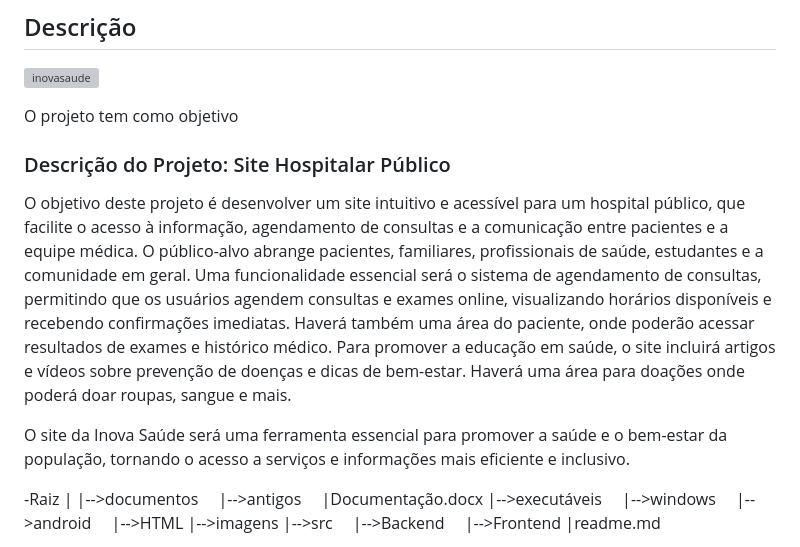
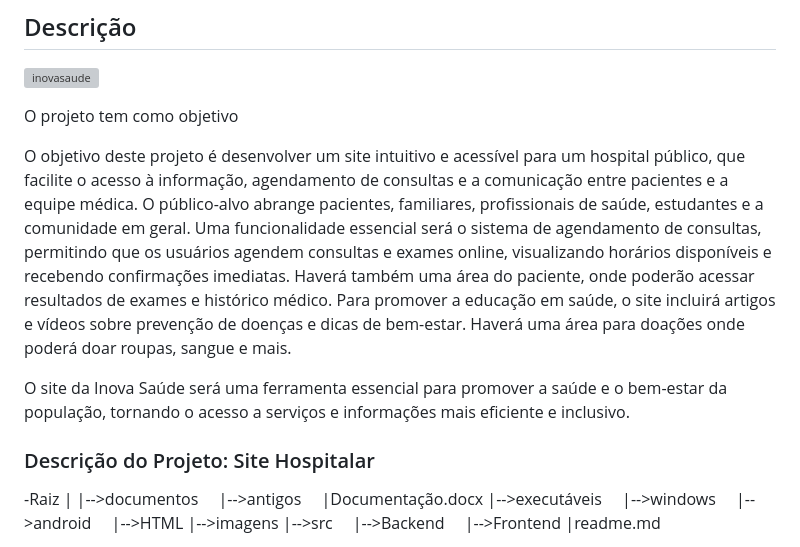
Before and after one commit to 2024-2-NADS2/Projeto1, a Markdown page: README.md, the part around the change. Drawn GitHub-style; grey boxes are pictures that could not be loaded.

```diff
--- a/README.md
+++ b/README.md
@@ -16,14 +16,14 @@ https://github.com/2024-2-NADS2/Projeto1
 ![inovasaude](https://github.com/user-attachments/assets/a8b1738e-0a62-41e2-a2ce-922b4c5d6961)
 
 <p> O projeto tem como objetivo </p>
-
-### Descrição do Projeto: Site Hospitalar Público
-
-O objetivo deste projeto é desenvolver um site intuitivo e acessível para um hospital público, que facilite o acesso à informação, agendamento de consultas e a comunicação entre pacientes e a equipe médica. O público-alvo abrange pacientes, familiares, profissionais de saúde, estudantes e a comunidade em geral.
+<p>O objetivo deste projeto é desenvolver um site intuitivo e acessível para um hospital público, que facilite o acesso à informação, agendamento de consultas e a comunicação entre pacientes e a equipe médica. O público-alvo abrange pacientes, familiares, profissionais de saúde, estudantes e a comunidade em geral.
 Uma funcionalidade essencial será o sistema de agendamento de consultas, permitindo que os usuários agendem consultas e exames online, visualizando horários disponíveis e recebendo confirmações imediatas. Haverá também uma área do paciente, onde poderão acessar resultados de exames e histórico médico.
 Para promover a educação em saúde, o site incluirá artigos e vídeos sobre prevenção de doenças e dicas de bem-estar. Haverá uma área para doações onde poderá doar roupas, sangue e mais.
 
-O site da Inova Saúde será uma ferramenta essencial para promover a saúde e o bem-estar da população, tornando o acesso a serviços e informações mais eficiente e inclusivo.
+O site da Inova Saúde será uma ferramenta essencial para promover a saúde e o bem-estar da população, tornando o acesso a serviços e informações mais eficiente e inclusivo.</p>
+### Descrição do Projeto: Site Hospitalar
+
+
 
 -Raiz
 |
```
